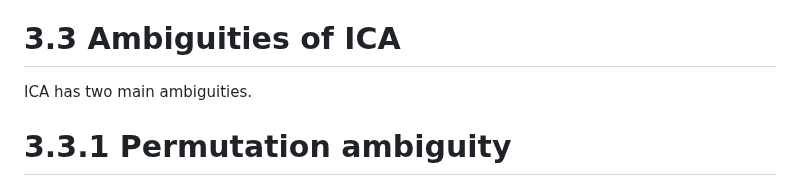
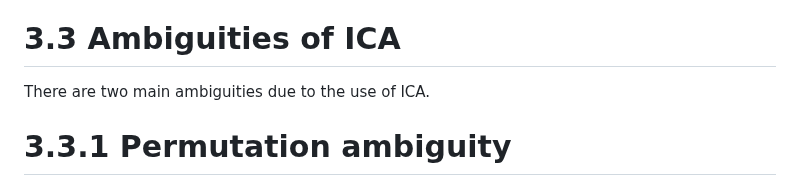
Before and after one commit to HABS-BRAIN/ai-driller, a Markdown page: articles/filtering.md, the part around the change. GitHub-like rendering.

```diff
--- a/articles/filtering.md
+++ b/articles/filtering.md
@@ -99,7 +99,7 @@ there is a degree to which we can recover the signals.
 
 # 3.3 Ambiguities of ICA
 
-ICA has two main ambiguities.
+There are two main ambiguities due to the use of ICA.
 
 # 3.3.1 Permutation ambiguity
 
```
